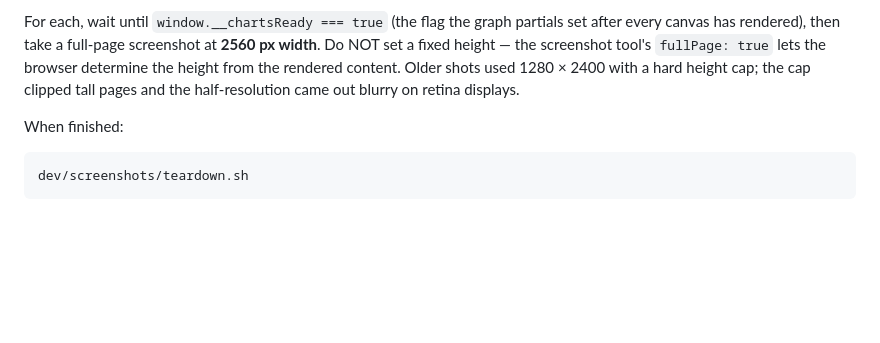
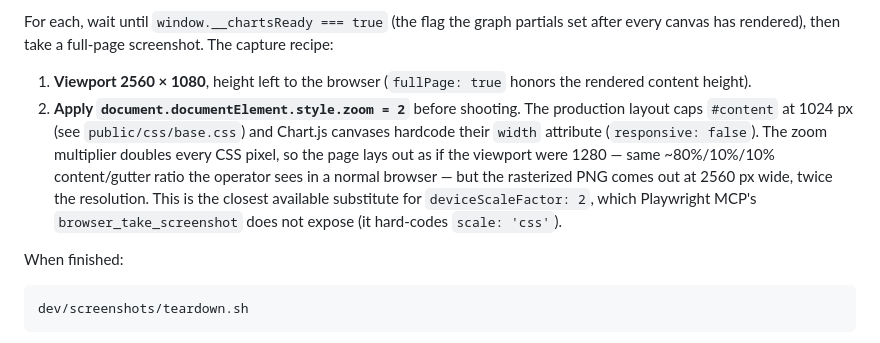
Before and after one commit to jramos/cgminer_manager, a Markdown page: dev/screenshots/README.md, the part around the change. Rendered like a GitHub page; blank space fills up the shorter version.

Commit message:
Re-capture screenshots at 2× zoom to keep margin proportions
Use document.documentElement.style.zoom = 2 so the page lays out at its
natural 1280-equivalent width (matching the original ~80%/10%/10%
content/gutter ratio) while the rasterized PNG comes out at 2560 px wide.
The previous max-width: none override gave a 2560-wide PNG but with the
content stretched edge-to-edge, no gutters at all.

```diff
--- a/dev/screenshots/README.md
+++ b/dev/screenshots/README.md
@@ -33,11 +33,20 @@ Capture the four PNGs (from any browser or Playwright MCP session):
 
 For each, wait until `window.__chartsReady === true` (the flag the graph
 partials set after every canvas has rendered), then take a full-page
-screenshot at **2560 px width**. Do NOT set a fixed height — the
-screenshot tool's `fullPage: true` lets the browser determine the
-height from the rendered content. Older shots used 1280 × 2400 with a
-hard height cap; the cap clipped tall pages and the half-resolution
-came out blurry on retina displays.
+screenshot. The capture recipe:
+
+1. **Viewport 2560 × 1080**, height left to the browser
+   (`fullPage: true` honors the rendered content height).
+2. **Apply `document.documentElement.style.zoom = 2`** before shooting.
+   The production layout caps `#content` at 1024 px (see
+   `public/css/base.css`) and Chart.js canvases hardcode their `width`
+   attribute (`responsive: false`). The zoom multiplier doubles every
+   CSS pixel, so the page lays out as if the viewport were 1280 — same
+   ~80%/10%/10% content/gutter ratio the operator sees in a normal
+   browser — but the rasterized PNG comes out at 2560 px wide, twice
+   the resolution. This is the closest available substitute for
+   `deviceScaleFactor: 2`, which Playwright MCP's `browser_take_screenshot`
+   does not expose (it hard-codes `scale: 'css'`).
 
 When finished:
 
```
Also changed, not shown: public/screenshots/admin.png, public/screenshots/miner-admin.png, public/screenshots/miner-pool.png, 2 other files.
